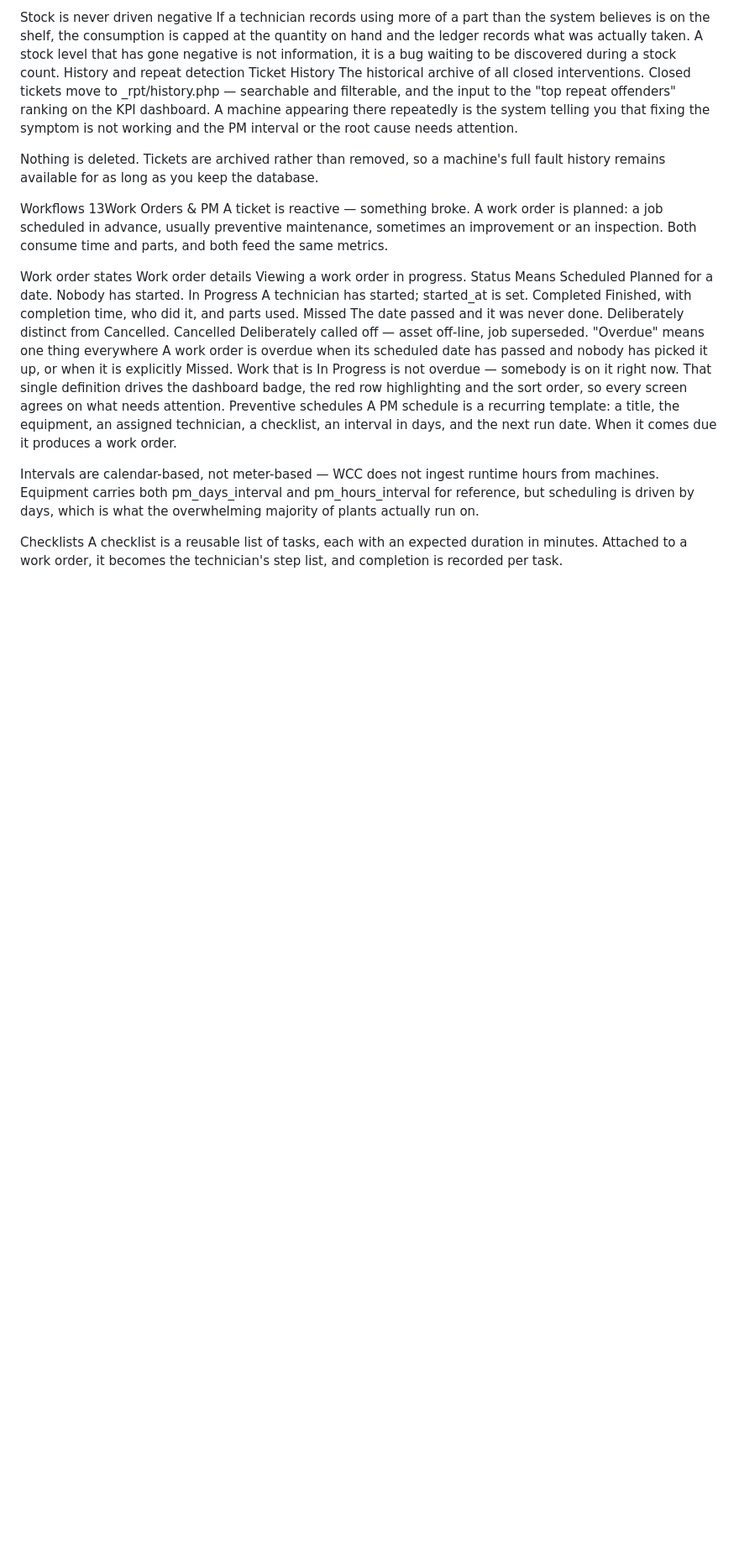
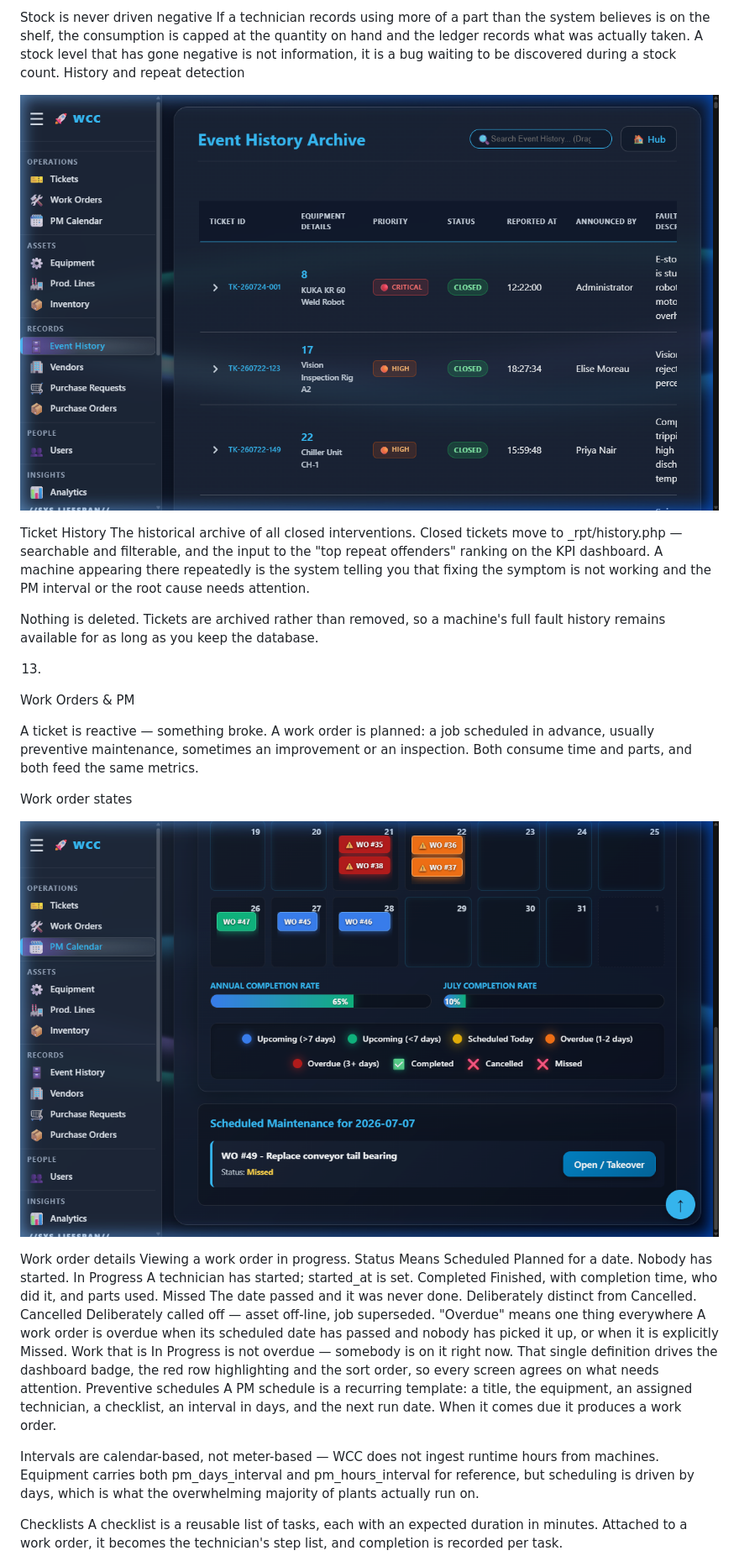
Before and after one commit to devdave-online/WCC_CMMS, a Markdown page: README.md, the part around one of its changes. Shown at 84% size. Rendered like a GitHub page; blank space fills up the shorter version.

Commit message:
Update README.md - update

```diff
--- a/README.md
+++ b/README.md
@@ -507,17 +537,24 @@ Two side effects fire automatically. Consuming a part that drops to its minimum
 Stock is never driven negative
 If a technician records using more of a part than the system believes is on the shelf, the consumption is capped at the quantity on hand and the ledger records what was actually taken. A stock level that has gone negative is not information, it is a bug waiting to be discovered during a stock count.
 History and repeat detection
+
+![Repeat_detection](/img/docs/ticket_history.png)
+
 Ticket History
 The historical archive of all closed interventions.
 Closed tickets move to _rpt/history.php — searchable and filterable, and the input to the "top repeat offenders" ranking on the KPI dashboard. A machine appearing there repeatedly is the system telling you that fixing the symptom is not working and the PM interval or the root cause needs attention.
 
 Nothing is deleted. Tickets are archived rather than removed, so a machine's full fault history remains available for as long as you keep the database.
 
-Workflows
-13Work Orders & PM
+13.
+Work Orders & PM
+
 A ticket is reactive — something broke. A work order is planned: a job scheduled in advance, usually preventive maintenance, sometimes an improvement or an inspection. Both consume time and parts, and both feed the same metrics.
 
 Work order states
+
+![States](/img/docs/pm_modal.png)
+
 Work order details
 Viewing a work order in progress.
 Status	Means
```
Also changed, not shown: other parts of README.md (+160 -58 lines).
